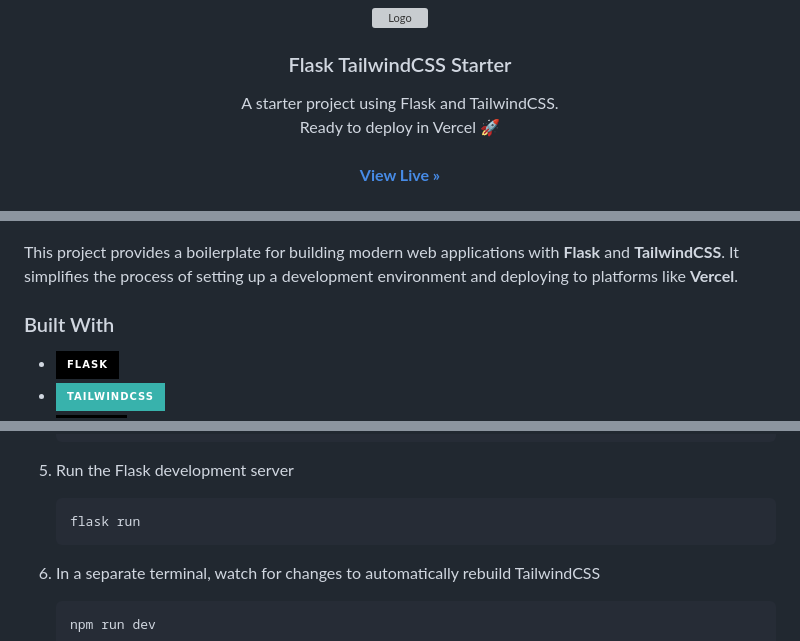
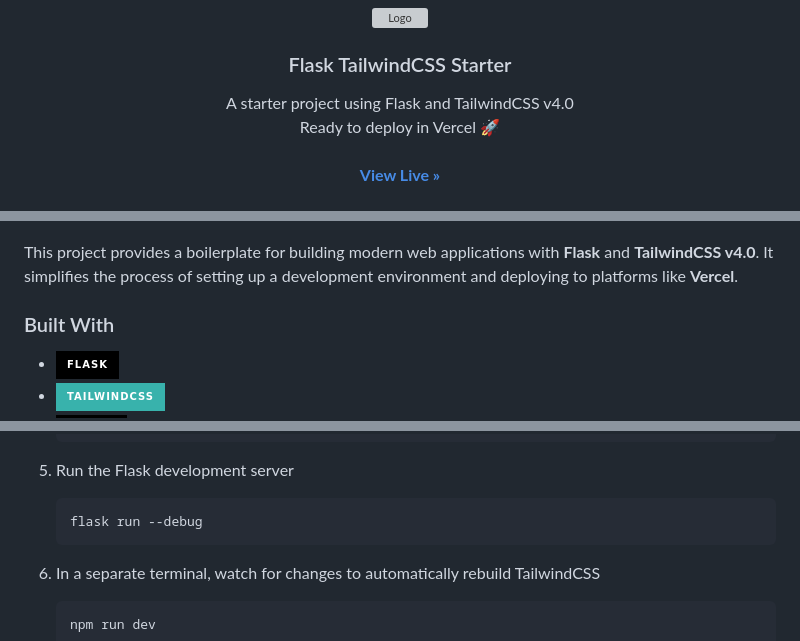
Before and after one commit to odhyp/flask-tailwindcss-starter, a Markdown page: README.md, 3 parts joined by grey strips. GitHub-like rendering; badges without logos; grey boxes are pictures that could not be loaded.

Commit message:
chore: update README.md

````diff
--- a/README.md
+++ b/README.md
@@ -17,7 +17,7 @@
 <h3 align="center">Flask TailwindCSS Starter</h3>
 
   <p align="center">
-    A starter project using Flask and TailwindCSS.
+    A starter project using Flask and TailwindCSS v4.0
     <br />
     Ready to deploy in Vercel 🚀
     <br />
@@ -37,7 +37,7 @@
 
 [![Product](static/img/product.png)](image-url-here)
 
-This project provides a boilerplate for building modern web applications with **Flask** and **TailwindCSS**. It simplifies the process of setting up a development environment and deploying to platforms like **Vercel**.
+This project provides a boilerplate for building modern web applications with **Flask** and **TailwindCSS v4.0**. It simplifies the process of setting up a development environment and deploying to platforms like **Vercel**.
 
 ### Built With
 
@@ -94,7 +94,7 @@ Ensure you have the following installed:
 5. Run the Flask development server
 
    ```bash
-   flask run
+   flask run --debug
    ```
 
 6. In a separate terminal, watch for changes to automatically rebuild TailwindCSS
````
